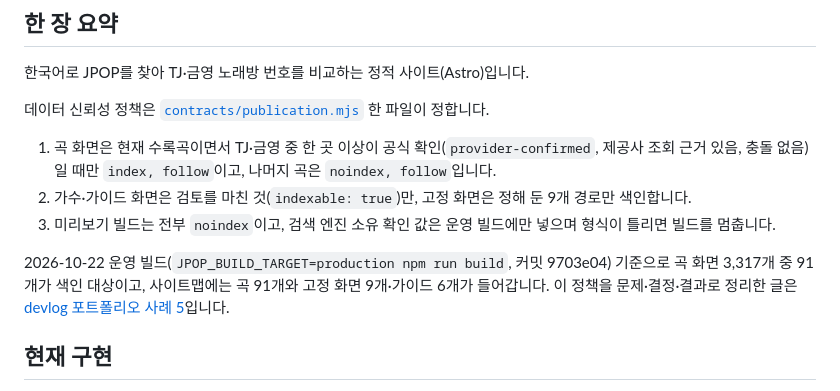
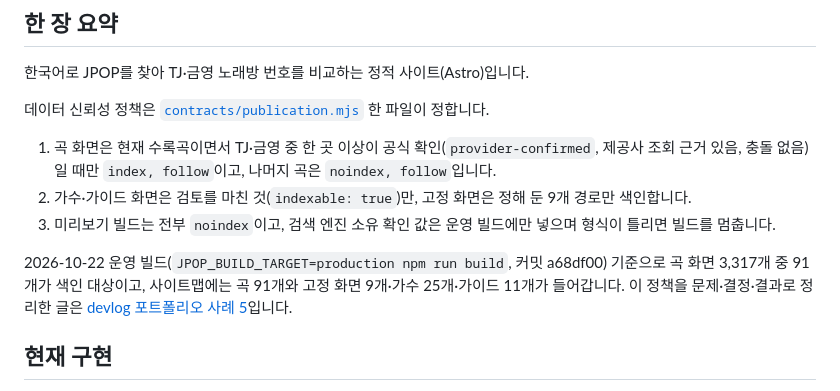
Before and after one commit to jpop-today/jpoptoday, a Markdown page: README.md, the part around the change. Drawn GitHub-style.

Commit message:
README: 한 장 요약 숫자를 main a68df00 운영 빌드 기준으로 갱신(가수 25·가이드 11)
Co-Authored-By: Claude Opus 5.5 (1M context) <noreply@anthropic.com>
Claude-Session: https://claude.ai/code/session_014iHgrxJF9LchCzmD8iC5Xg

```diff
--- a/README.md
+++ b/README.md
@@ -14,7 +14,7 @@
 2. 가수·가이드 화면은 검토를 마친 것(`indexable: true`)만, 고정 화면은 정해 둔 9개 경로만 색인합니다.
 3. 미리보기 빌드는 전부 `noindex`이고, 검색 엔진 소유 확인 값은 운영 빌드에만 넣으며 형식이 틀리면 빌드를 멈춥니다.
 
-2026-10-22 운영 빌드(`JPOP_BUILD_TARGET=production npm run build`, 커밋 9703e04) 기준으로 곡 화면 3,317개 중 91개가 색인 대상이고, 사이트맵에는 곡 91개와 고정 화면 9개·가이드 6개가 들어갑니다. 이 정책을 문제·결정·결과로 정리한 글은 [devlog 포트폴리오 사례 5](https://devlog.life/portfolio#jpop)입니다.
+2026-10-22 운영 빌드(`JPOP_BUILD_TARGET=production npm run build`, 커밋 a68df00) 기준으로 곡 화면 3,317개 중 91개가 색인 대상이고, 사이트맵에는 곡 91개와 고정 화면 9개·가수 25개·가이드 11개가 들어갑니다. 이 정책을 문제·결정·결과로 정리한 글은 [devlog 포트폴리오 사례 5](https://devlog.life/portfolio#jpop)입니다.
 
 ## 현재 구현
 
```
